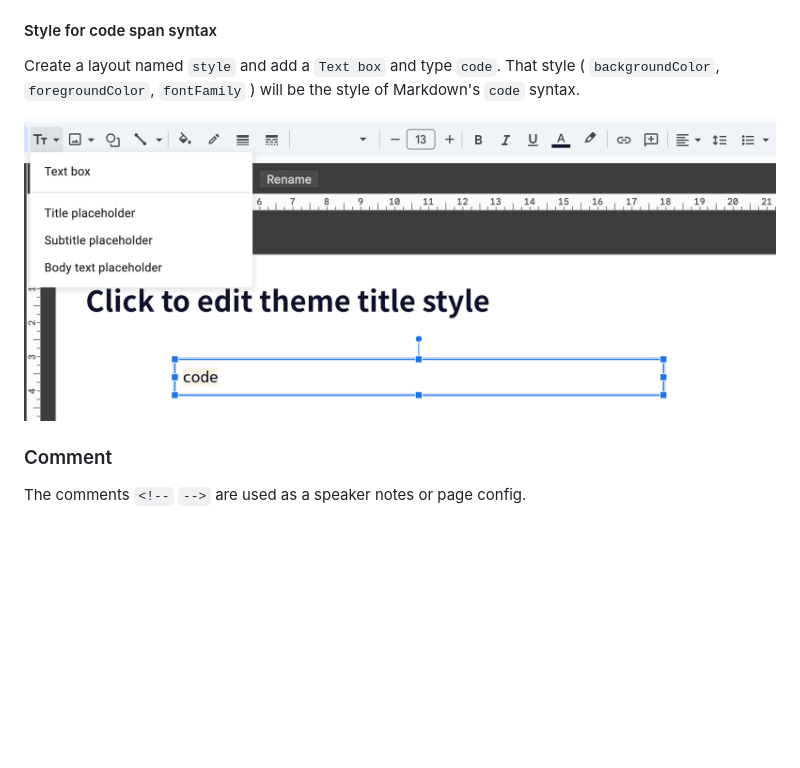
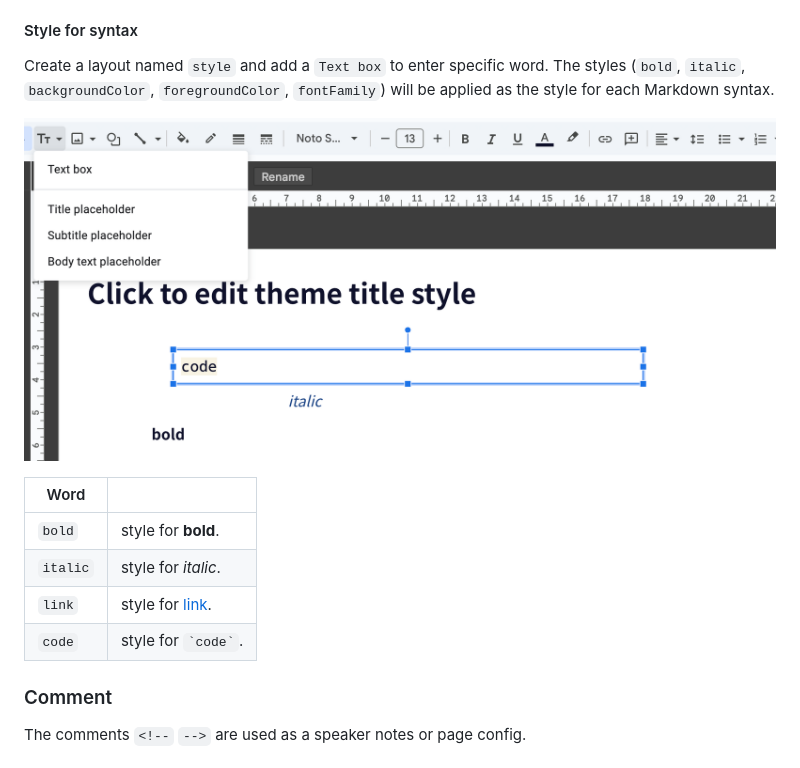
Before and after one commit to k1LoW/deck, a Markdown page: README.md, the part around the change. Rendered like a GitHub page; pictures changed too: img/style.png; blank space fills up the shorter version.

Commit message:
feat: support specifying styles for inline syntax in Markdown.

```diff
--- a/README.md
+++ b/README.md
@@ -122,11 +122,18 @@ The system continues to operate despite an arbitrary number of messages being dr
 - Code ( <code>\`code\`</code> )
 - `<br>` (for newline)
 
-#### Style for code span syntax
+#### Style for syntax
 
-Create a layout named `style` and add a `Text box` and type `code`. That style ( `backgroundColor`, `foregroundColor`, `fontFamily` ) will be the style of Markdown's `code` syntax.
+Create a layout named `style` and add a `Text box` to enter specific word. The styles (`bold`, `italic`, `backgroundColor`, `foregroundColor`, `fontFamily`) will be applied as the style for each Markdown syntax.
 
 ![img](img/style.png)
+
+| Word | |
+| --- | --- |
+| `bold` | style for **bold**. |
+| `italic` | style for *italic*. |
+| `link` | style for [link](#). |
+| `code` | style for <code>\`code\`</code>. |
 
 ### Comment
 
```
Also changed, not shown: 9 other files.
